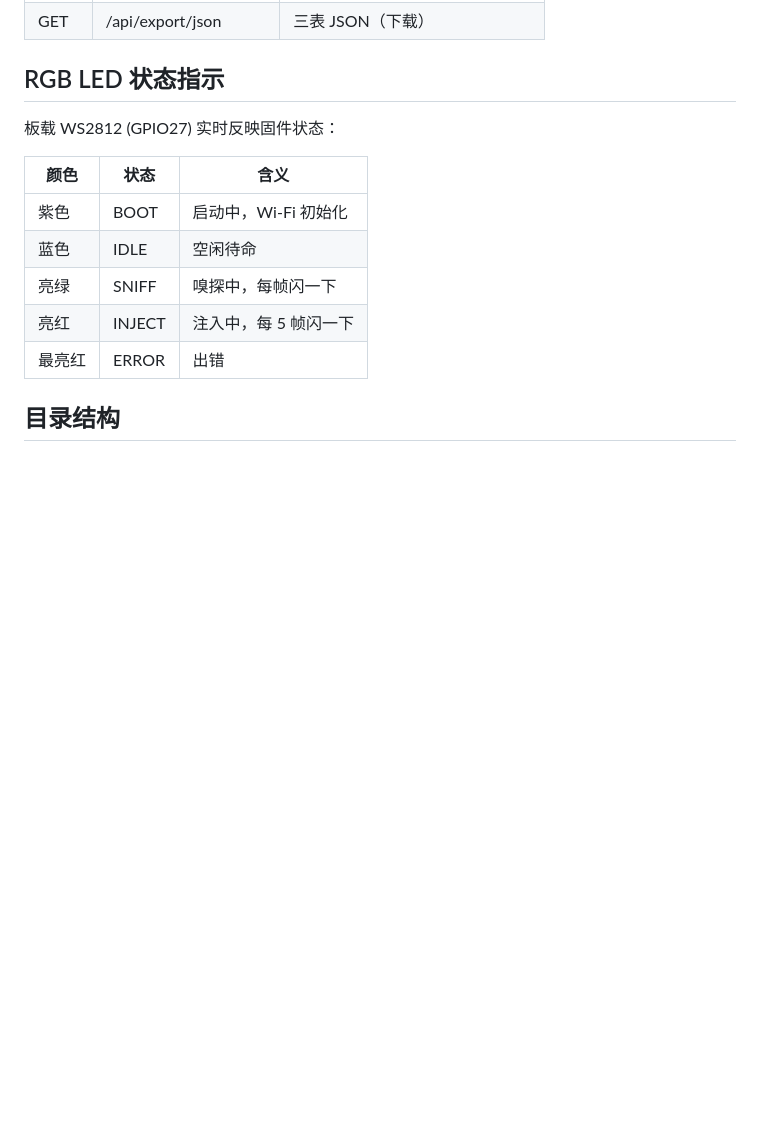
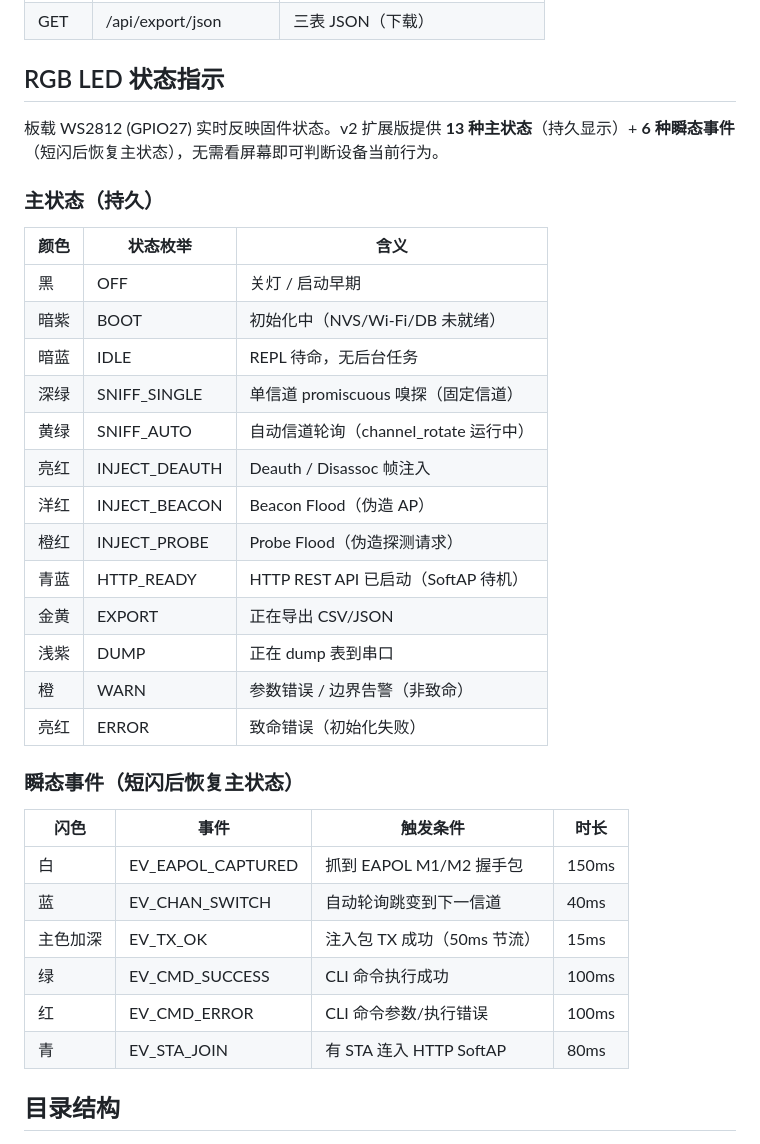
Before and after one commit to chinese1123243/ESP32-C5-WIFI6-RF-Toolkit, a Markdown page: README.md, the part around the change. Rendered like a GitHub page; blank space fills up the shorter version.

Commit message:
docs: 更新 LED 状态指示文档 - 13 种主状态 + 6 种瞬态事件 + 典型场景序列
README.md: 替换旧 5 行 LED 表为完整 v2 状态表 (主状态+瞬态事件); docs/使用说明.md: 新增 LED 颜色速查表、事件说明、10 步典型场景 LED sequence

```diff
--- a/README.md
+++ b/README.md
@@ -50,15 +50,36 @@ ftool-AP**（默认无密码），浏览器访问 http://192.168.71.1 即可远
 
 ## RGB LED 状态指示
 
-板载 WS2812 (GPIO27) 实时反映固件状态：
+板载 WS2812 (GPIO27) 实时反映固件状态。v2 扩展版提供 **13 种主状态**（持久显示）+ **6 种瞬态事件**（短闪后恢复主状态），无需看屏幕即可判断设备当前行为。
 
-| 颜色 | 状态 | 含义 |
+### 主状态（持久）
+
+| 颜色 | 状态枚举 | 含义 |
 |---|---|---|
-| 紫色 | BOOT | 启动中，Wi-Fi 初始化 |
-| 蓝色 | IDLE | 空闲待命 |
-| 亮绿 | SNIFF | 嗅探中，每帧闪一下 |
-| 亮红 | INJECT | 注入中，每 5 帧闪一下 |
-| 最亮红 | ERROR | 出错 |
+| 黑 | OFF | 关灯 / 启动早期 |
+| 暗紫 | BOOT | 初始化中（NVS/Wi-Fi/DB 未就绪） |
+| 暗蓝 | IDLE | REPL 待命，无后台任务 |
+| 深绿 | SNIFF_SINGLE | 单信道 promiscuous 嗅探（固定信道） |
+| 黄绿 | SNIFF_AUTO | 自动信道轮询（channel_rotate 运行中） |
+| 亮红 | INJECT_DEAUTH | Deauth / Disassoc 帧注入 |
+| 洋红 | INJECT_BEACON | Beacon Flood（伪造 AP） |
+| 橙红 | INJECT_PROBE | Probe Flood（伪造探测请求） |
+| 青蓝 | HTTP_READY | HTTP REST API 已启动（SoftAP 待机） |
+| 金黄 | EXPORT | 正在导出 CSV/JSON |
+| 浅紫 | DUMP | 正在 dump 表到串口 |
+| 橙 | WARN | 参数错误 / 边界告警（非致命） |
+| 亮红 | ERROR | 致命错误（初始化失败） |
+
+### 瞬态事件（短闪后恢复主状态）
+
+| 闪色 | 事件 | 触发条件 | 时长 |
+|---|---|---|---|
+| 白 | EV_EAPOL_CAPTURED | 抓到 EAPOL M1/M2 握手包 | 150ms |
+| 蓝 | EV_CHAN_SWITCH | 自动轮询跳变到下一信道 | 40ms |
+| 主色加深 | EV_TX_OK | 注入包 TX 成功（50ms 节流） | 15ms |
+| 绿 | EV_CMD_SUCCESS | CLI 命令执行成功 | 100ms |
+| 红 | EV_CMD_ERROR | CLI 命令参数/执行错误 | 100ms |
+| 青 | EV_STA_JOIN | 有 STA 连入 HTTP SoftAP | 80ms |
 
 ## 目录结构
 
```
Also changed, not shown: docs/使用说明.md (+41 -8 lines).
